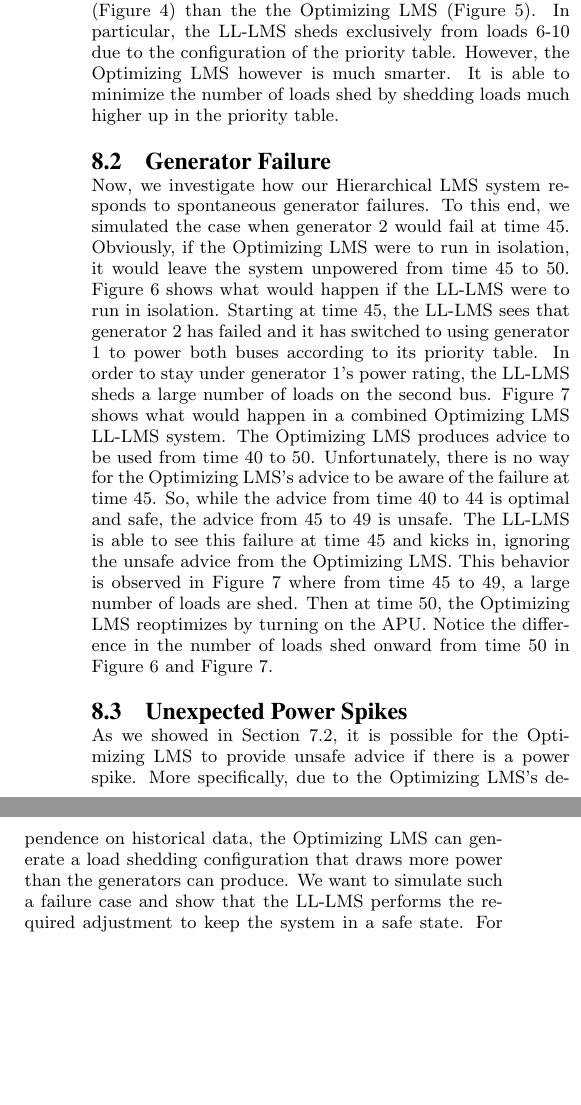
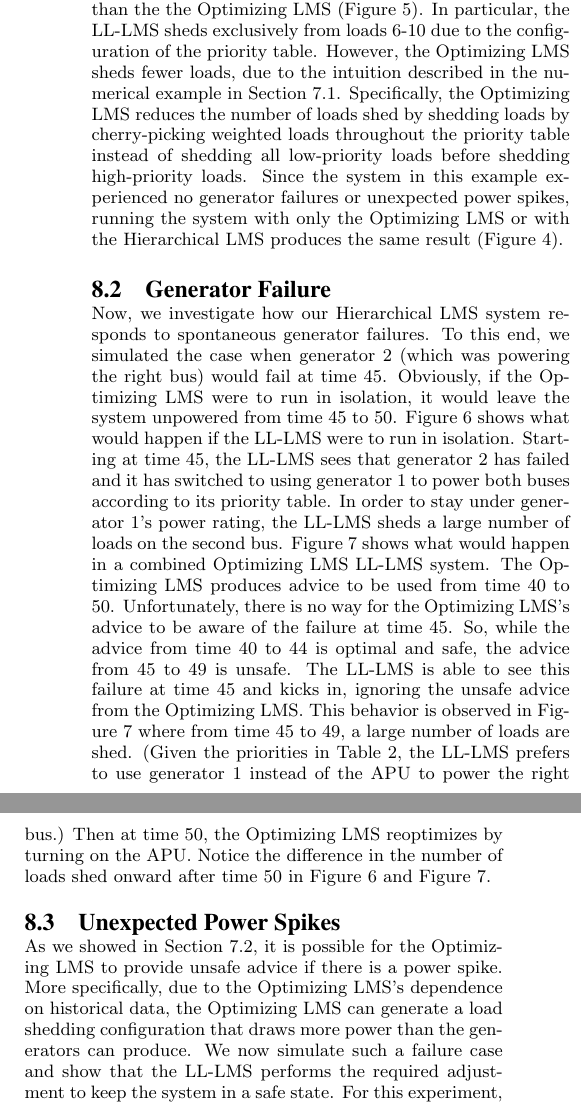
Before and after one commit to forresti/optimal_load_management, a LaTeX paper (project/report/paper.tex): two parts of the columns of page 6 of 10, joined at a grey line, cut so that both start at the same text, the shorter picture padded with empty space. Compiled offline with pdfLaTeX.

Commit message:
few more small tweaks

```diff
--- a/project/report/paper.tex
+++ b/project/report/paper.tex
@@ -359,27 +360,26 @@ Optimizing LMS and the LL-LMS responds to this scenario in isolation.
 Comparing the results, we can see that the LL-LMS will shed a much larger
 number of loads (Figure~\ref{fig:lshlnofail}) than the the Optimizing LMS (Figure~\ref{fig:lsllnofail}).
 In particular, the LL-LMS sheds exclusively from loads 6-10 due to the configuration of the priority table.
-However, the Optimizing LMS however is much smarter.
-It is able to minimize the number of loads shed by shedding loads much higher up in the priority table.
+%However, the Optimizing LMS however is much smarter.
+However, the Optimizing LMS sheds fewer loads, due to the intuition described in the numerical example in Section~\ref{sec:load-shedding-example}.
+Specifically, the Optimizing LMS reduces the number of loads shed by shedding loads by cherry-picking weighted loads throughout the priority table instead of shedding all low-priority loads before shedding high-priority loads.
+Since the system in this example experienced no generator failures or unexpected power spikes, running the system with only the Optimizing LMS or with the Hierarchical LMS produces the same result (Figure~\ref{fig:lshlnofail}).
 
 \subsection{Generator Failure}
 Now, we investigate how our Hierarchical LMS system responds to spontaneous generator failures.
-To this end, we
-simulated the case when generator 2 would fail at time 45. Obviously, if the Optimizing LMS were
-to run in isolation, it would leave the system unpowered from time 45 to 50.
-Figure~\ref{fig:lsllonefail} shows what would happen if the LL-LMS were to run in
-isolation. Starting at time 45, the LL-LMS sees that generator 2 has failed and it has
-switched to using generator 1 to power both buses according to its priority table. In order
-to stay under generator 1's power rating, the LL-LMS sheds a large number of loads on the
-second bus. Figure~\ref{fig:lsolonefail} shows what would happen in a combined Optimizing LMS
-LL-LMS system. The Optimizing LMS produces advice to be used from time 40 to 50. Unfortunately,
-there is no way for the Optimizing LMS's advice to be aware of the failure at time 45. So, while the advice
-from time 40 to 44 is optimal and safe, the advice from 45 to 49 is unsafe. The LL-LMS is
-able to see this failure at time 45 and kicks in, ignoring the unsafe advice from the Optimizing LMS. This
-behavior is observed in Figure~\ref{fig:lsolonefail} where from time 45 to 49, a large
-number of loads are shed. Then at time 50, the Optimizing LMS reoptimizes by turning on the APU.
-Notice the difference in the number of loads shed onward from time 50 in
-Figure~\ref{fig:lsllonefail} and Figure~\ref{fig:lsolonefail}.
+To this end, we simulated the case when generator 2 (which was powering the right bus) would fail at time 45.
+Obviously, if the Optimizing LMS were to run in isolation, it would leave the system unpowered from time 45 to 50.
+Figure~\ref{fig:lsllonefail} shows what would happen if the LL-LMS were to run in  isolation.
+Starting at time 45, the LL-LMS sees that generator 2 has failed and it has switched to using generator 1 to power both buses according to its priority table.
+In order to stay under generator 1's power rating, the LL-LMS sheds a large number of loads on the second bus. Figure~\ref{fig:lsolonefail} shows what would happen in a combined Optimizing LMS LL-LMS system.
+The Optimizing LMS produces advice to be used from time 40 to 50.
+Unfortunately, there is no way for the Optimizing LMS's advice to be aware of the failure at time 45.
+So, while the advice from time 40 to 44 is optimal and safe, the advice from 45 to 49 is unsafe.
+The LL-LMS is able to see this failure at time 45 and kicks in, ignoring the unsafe advice from the Optimizing LMS.
+This behavior is observed in Figure~\ref{fig:lsolonefail} where from time 45 to 49, a large number of loads are shed.
+(Given the priorities in Table~\ref{T:generator-priority}, the LL-LMS prefers to use generator 1 instead of the APU to power the right bus.)
+Then at time 50, the Optimizing LMS reoptimizes by turning on the APU.
+Notice the difference in the number of loads shed onward after time 50 in Figure~\ref{fig:lsllonefail} and Figure~\ref{fig:lsolonefail}.
 
 \begin{figure*}[hp]
   \centering
@@ -403,7 +403,7 @@ Figure~\ref{fig:lsllonefail} and Figure~\ref{fig:lsolonefail}.
 %Due to the nature of the optimization problem, it is impossible to program the optimization problem with live data.
 As we showed in Section~\ref{sec:power-spike-example}, it is possible for the Optimizing LMS to provide unsafe advice if there is a power spike.
 More specifically, due to the Optimizing LMS's dependence on historical data, the Optimizing LMS can generate a load shedding configuration that draws more power than the generators can produce.
-We want to simulate such a failure case and show that the LL-LMS performs the required adjustment to keep the system in a safe state.
+We now simulate such a failure case and show that the LL-LMS performs the required adjustment to keep the system in a safe state.
 For this experiment, the Optimizing LMS is given the historical power loads in Figure~\ref{fig:preqnofail}.
 However, the actual power loads for this simulation is shown in Figure~\ref{fig:preqpwrspike}.
 Without the LL-LMS, the Optimizing LMS would use the load shedding configuration seen in Figure~\ref{fig:lshlnofail}.
```
Also changed, not shown: project/report/paper.pdf, project/report/paper.tex (7 more changed lines).
